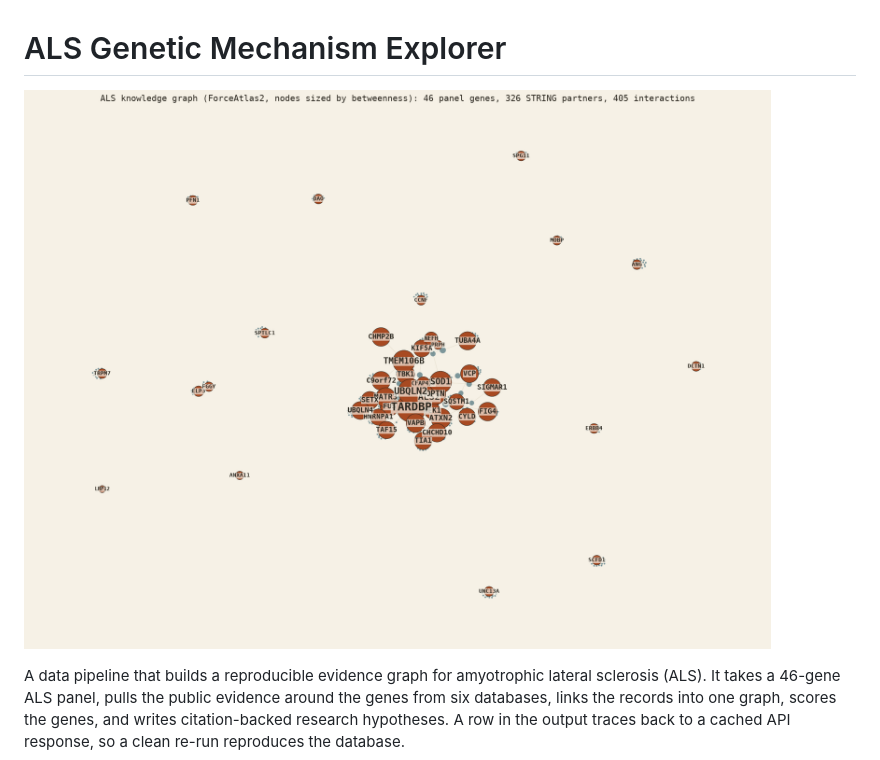
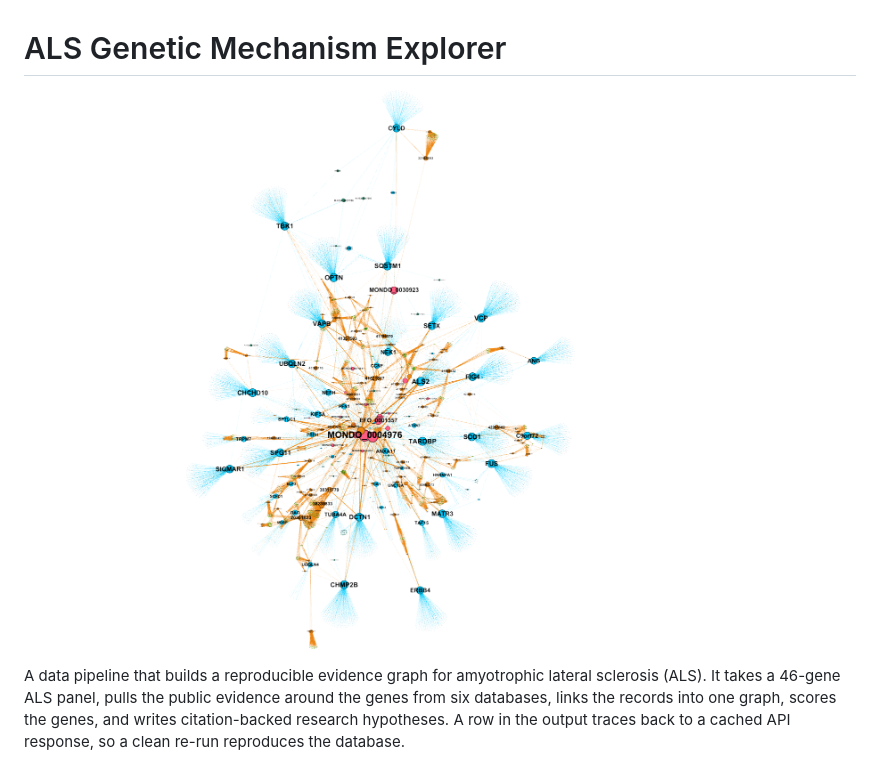
Before and after one commit to jmuresan/als-genetics-explorer, a Markdown page: README.md, the part around the change. GitHub-like rendering.

```diff
--- a/README.md
+++ b/README.md
@@ -1,6 +1,6 @@
 # ALS Genetic Mechanism Explorer
 
-![ALS knowledge graph: the 46 panel genes and their STRING partners](outputs/graph_overview.png)
+![ALS knowledge graph: the 46 panel genes and their STRING partners](outputs/screenshot_083629.png)
 
 A data pipeline that builds a reproducible evidence graph for amyotrophic lateral
 sclerosis (ALS). It takes a 46-gene ALS panel, pulls the public evidence around the genes
```
